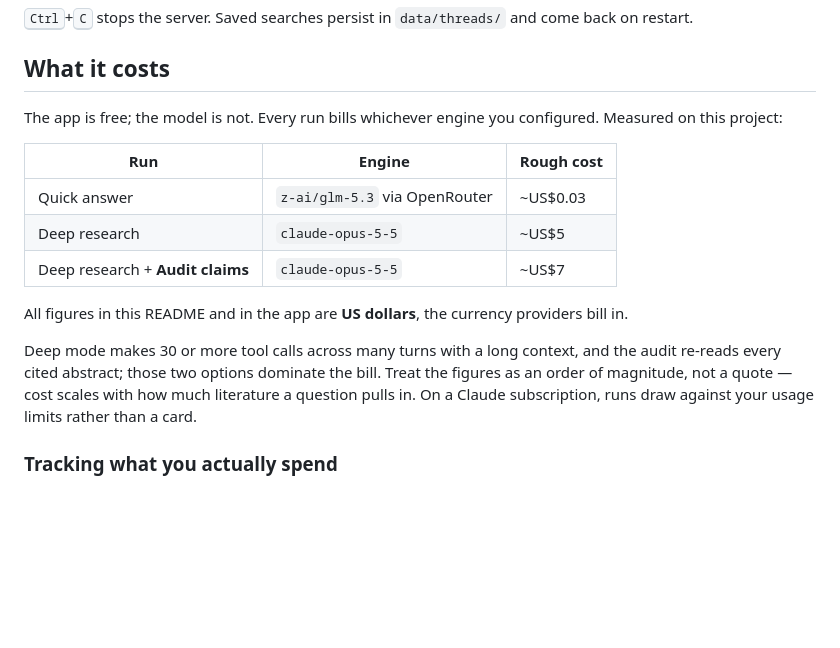
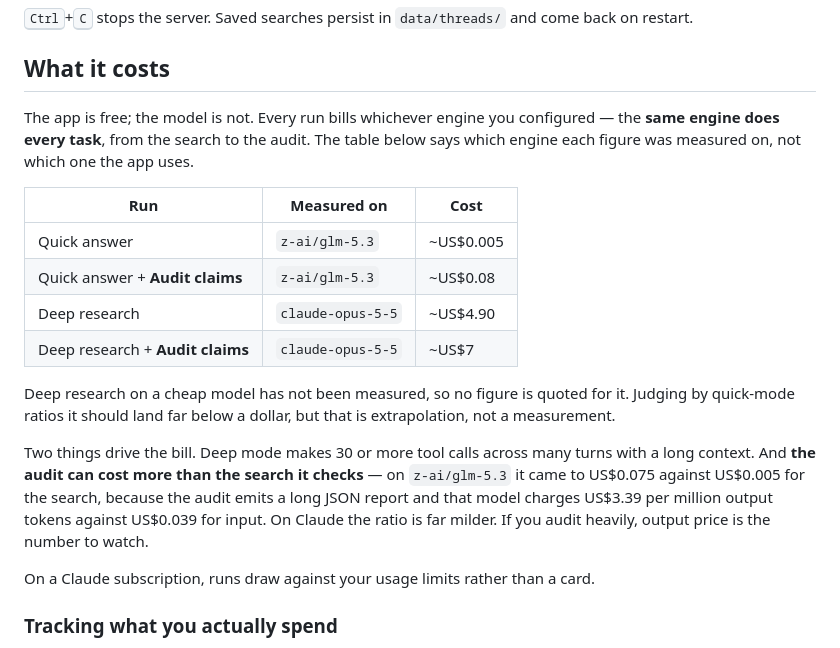
Before and after one commit to libinruan/bio-deep-research, a Markdown page: README.md, the part around the change. Rendered like a GitHub page; blank space fills up the shorter version.

Commit message:
Say which engine each cost figure was measured on
The cost table listed glm-5.3 for the quick row and claude-opus-5-5 for
the deep rows, which reads as though deep research needs Claude. It does
not: one configured engine does every task. Those were simply the engines
each figure happened to be measured on, which the table never said.

The glm-5.3 figure was also stale at ~US$0.03; three logged runs put it
at about US$0.005. Deep research on a cheap model has not been measured,
so no number is invented for it.

Added the finding the usage log turned up: on glm-5.3 the audit cost
US$0.075 against US$0.005 for the search it checked, because it emits a
long JSON report and that model prices output at US$3.39 per million
against US$0.039 for input.

Co-Authored-By: Claude Opus 5 <noreply@anthropic.com>

```diff
--- a/README.md
+++ b/README.md
@@ -122,20 +122,27 @@ come back on restart.
 
 ## What it costs
 
-The app is free; the model is not. Every run bills whichever engine you configured. Measured
-on this project:
+The app is free; the model is not. Every run bills whichever engine you configured — the
+**same engine does every task**, from the search to the audit. The table below says which
+engine each figure was measured on, not which one the app uses.
 
-| Run | Engine | Rough cost |
+| Run | Measured on | Cost |
 |---|---|---|
-| Quick answer | `z-ai/glm-5.3` via OpenRouter | ~US$0.03 |
-| Deep research | `claude-opus-5-5` | ~US$5 |
+| Quick answer | `z-ai/glm-5.3` | ~US$0.005 |
+| Quick answer + **Audit claims** | `z-ai/glm-5.3` | ~US$0.08 |
+| Deep research | `claude-opus-5-5` | ~US$4.90 |
 | Deep research + **Audit claims** | `claude-opus-5-5` | ~US$7 |
 
-All figures in this README and in the app are **US dollars**, the currency providers bill in.
+Deep research on a cheap model has not been measured, so no figure is quoted for it. Judging
+by quick-mode ratios it should land far below a dollar, but that is extrapolation, not a
+measurement.
 
-Deep mode makes 30 or more tool calls across many turns with a long context, and the audit
-re-reads every cited abstract; those two options dominate the bill. Treat the figures as an
-order of magnitude, not a quote — cost scales with how much literature a question pulls in.
+Two things drive the bill. Deep mode makes 30 or more tool calls across many turns with a
+long context. And **the audit can cost more than the search it checks** — on `z-ai/glm-5.3`
+it came to US$0.075 against US$0.005 for the search, because the audit emits a long JSON
+report and that model charges US$3.39 per million output tokens against US$0.039 for input.
+On Claude the ratio is far milder. If you audit heavily, output price is the number to watch.
+
 On a Claude subscription, runs draw against your usage limits rather than a card.
 
 ### Tracking what you actually spend
```
